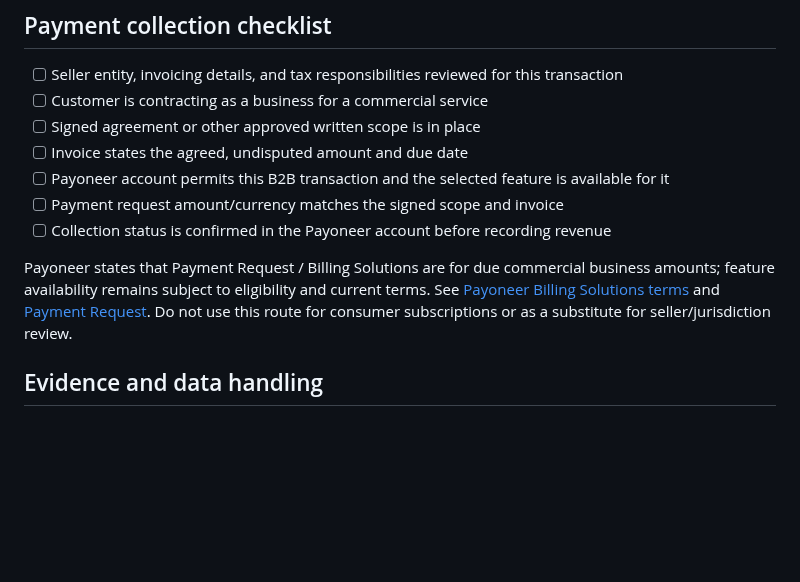
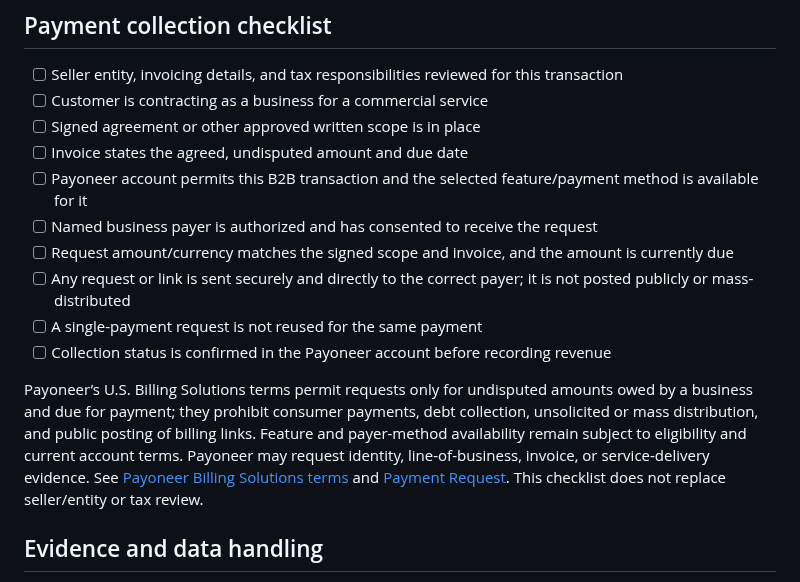
Before and after one commit to 2nedimucrs-by/agent-underwriting-network, a Markdown page: docs/PAID_PILOT_SCOPE_TEMPLATE.md, the part around the change. Drawn GitHub-style; blank space fills up the shorter version.

Commit message:
docs: align pilot payment checklist with Payoneer terms

```diff
--- a/docs/PAID_PILOT_SCOPE_TEMPLATE.md
+++ b/docs/PAID_PILOT_SCOPE_TEMPLATE.md
@@ -67,11 +67,14 @@ The current internal price range is a hypothesis, not a public list price. Set t
 - [ ] Customer is contracting as a business for a commercial service
 - [ ] Signed agreement or other approved written scope is in place
 - [ ] Invoice states the agreed, undisputed amount and due date
-- [ ] Payoneer account permits this B2B transaction and the selected feature is available for it
-- [ ] Payment request amount/currency matches the signed scope and invoice
+- [ ] Payoneer account permits this B2B transaction and the selected feature/payment method is available for it
+- [ ] Named business payer is authorized and has consented to receive the request
+- [ ] Request amount/currency matches the signed scope and invoice, and the amount is currently due
+- [ ] Any request or link is sent securely and directly to the correct payer; it is not posted publicly or mass-distributed
+- [ ] A single-payment request is not reused for the same payment
 - [ ] Collection status is confirmed in the Payoneer account before recording revenue
 
-Payoneer states that Payment Request / Billing Solutions are for due commercial business amounts; feature availability remains subject to eligibility and current terms. See [Payoneer Billing Solutions terms](https://pubs.payoneer.com/legal/PayoneerTermsAndConditionsINC_Apr2026.htm) and [Payment Request](https://www.payoneer.com/payment-request/). Do not use this route for consumer subscriptions or as a substitute for seller/jurisdiction review.
+Payoneer’s U.S. Billing Solutions terms permit requests only for undisputed amounts owed by a business and due for payment; they prohibit consumer payments, debt collection, unsolicited or mass distribution, and public posting of billing links. Feature and payer-method availability remain subject to eligibility and current account terms. Payoneer may request identity, line-of-business, invoice, or service-delivery evidence. See [Payoneer Billing Solutions terms](https://pubs.payoneer.com/legal/PayoneerTermsAndConditionsINC_Apr2026.htm) and [Payment Request](https://www.payoneer.com/payment-request/). This checklist does not replace seller/entity or tax review.
 
 ## Evidence and data handling
 
```
